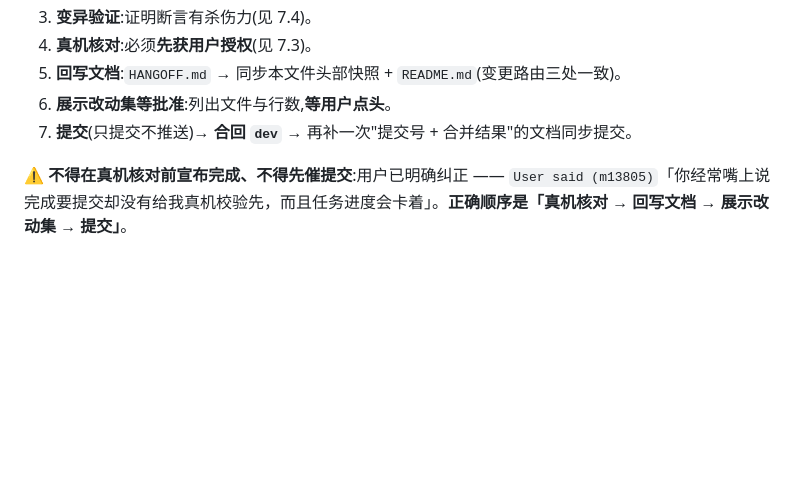
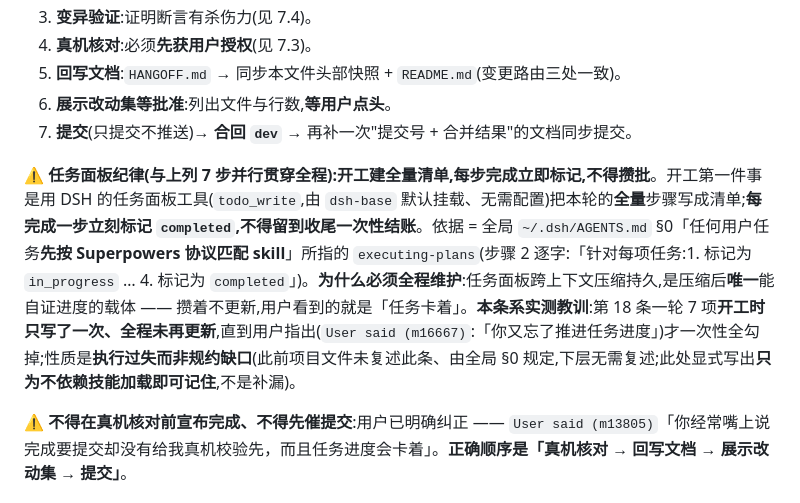
Before and after one commit to Cyanix-0721/pixfold, a Markdown page: AGENTS.md, the part around the change. GitHub-like rendering; blank space fills up the shorter version.

Commit message:
docs(流程): 把「任务面板纪律」写进 §7.1 —— 开工建全量、每步立即标记
第 18 条一轮 7 项开工时只写了一次、全程未再更新,直到用户指出才一次性
全勾掉;性质是执行过失而非规约缺口(此前由全局 ~/.dsh/AGENTS.md §0 与
superpower-executing-plans 步骤 2 规定,项目文件未复述)。

此处显式写出只为不依赖技能加载即可记住:任务面板跨上下文压缩持久,是
压缩后唯一能自证进度的载体 —— 攒着不更新,用户看到的就是「任务卡着」。

```diff
--- a/AGENTS.md
+++ b/AGENTS.md
@@ -98,6 +98,8 @@
 6. **展示改动集等批准**:列出文件与行数,**等用户点头**。
 7. **提交**(只提交不推送)→ **合回 `dev`** → 再补一次"提交号 + 合并结果"的文档同步提交。
 
+⚠️ **任务面板纪律(与上列 7 步并行贯穿全程):开工建全量清单,每步完成立即标记,不得攒批**。开工第一件事是用 DSH 的任务面板工具(`todo_write`,由 `dsh-base` 默认挂载、无需配置)把本轮的**全量**步骤写成清单;**每完成一步立刻标记 `completed`,不得留到收尾一次性结账**。依据 = 全局 `~/.dsh/AGENTS.md` §0「任何用户任务**先按 Superpowers 协议匹配 skill**」所指的 `executing-plans`(步骤 2 逐字:「针对每项任务:1. 标记为 `in_progress` … 4. 标记为 `completed`」)。**为什么必须全程维护**:任务面板跨上下文压缩持久,是压缩后**唯一**能自证进度的载体 —— 攒着不更新,用户看到的就是「任务卡着」。**本条系实测教训**:第 18 条一轮 7 项**开工时只写了一次、全程未再更新**,直到用户指出(`User said (m16667)`:「你又忘了推进任务进度」)才一次性全勾掉;性质是**执行过失而非规约缺口**(此前项目文件未复述此条、由全局 §0 规定,下层无需复述;此处显式写出**只为不依赖技能加载即可记住**,不是补漏)。
+
 ⚠️ **不得在真机核对前宣布完成、不得先催提交**:用户已明确纠正 —— `User said (m13805)`「你经常嘴上说完成要提交却没有给我真机校验先，而且任务进度会卡着」。**正确顺序是「真机核对 → 回写文档 → 展示改动集 → 提交」**。
 
 ### 7.2 四道闸门(Gradle 必须在 Windows 侧跑)
```
